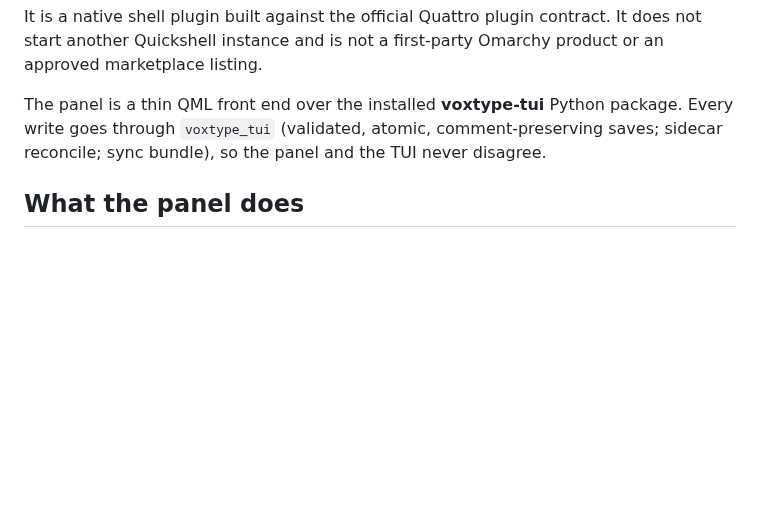
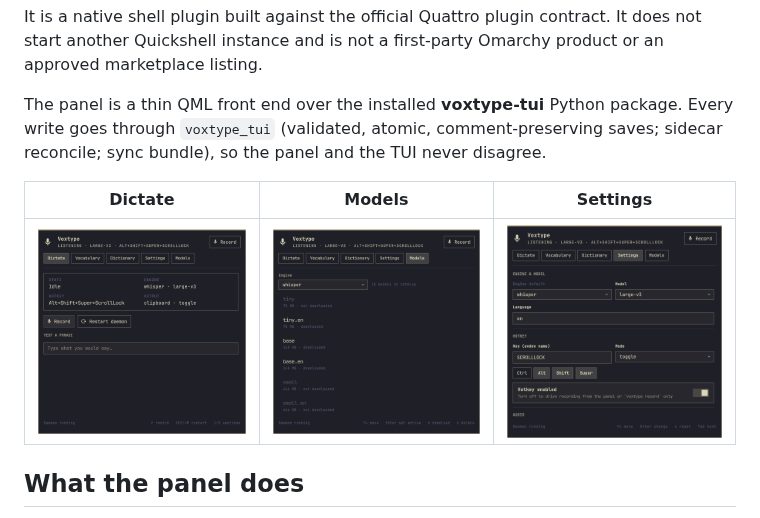
Before and after one commit to Zeus-Deus/voxtype-omarchy-plugin, a Markdown page: README.md, the part around the change. Rendered like a GitHub page; pictures changed too: docs/images/panel-dictate.png (added), docs/images/panel-models.png (added), docs/images/panel-settings.png (added); blank space fills up the shorter version.

Commit message:
Add panel screenshots to the README
A marketplace listing and a cold reader both judge a bar widget by what
it looks like, and there was nothing to look at. Three shots of the
real panel: Dictate, Models and Settings.

Captured from a live shell, cropped to the panel so no surrounding
window content is included, and stripped of metadata. The Vocabulary
section is deliberately not shown because its word list is personal.

```diff
--- a/README.md
+++ b/README.md
@@ -5,6 +5,10 @@ A bar widget for **Omarchy Quattro** that manages [Voxtype](https://github.com/p
 It is a native shell plugin built against the official Quattro plugin contract. It does not start another Quickshell instance and is not a first-party Omarchy product or an approved marketplace listing.
 
 The panel is a thin QML front end over the installed **voxtype-tui** Python package. Every write goes through `voxtype_tui` (validated, atomic, comment-preserving saves; sidecar reconcile; sync bundle), so the panel and the TUI never disagree.
+
+| Dictate | Models | Settings |
+|---|---|---|
+| ![Dictate section](docs/images/panel-dictate.png) | ![Models section](docs/images/panel-models.png) | ![Settings section](docs/images/panel-settings.png) |
 
 ## What the panel does
 
```
